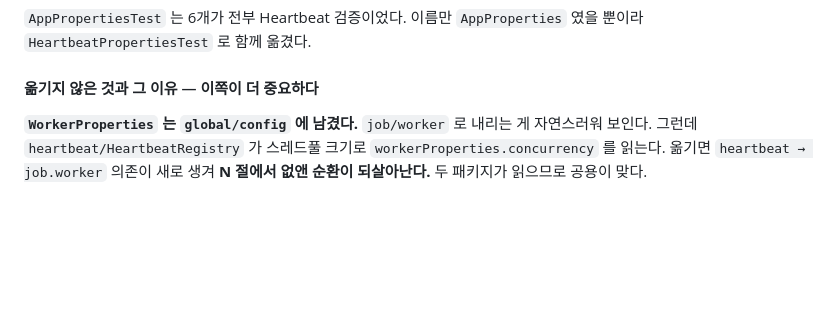
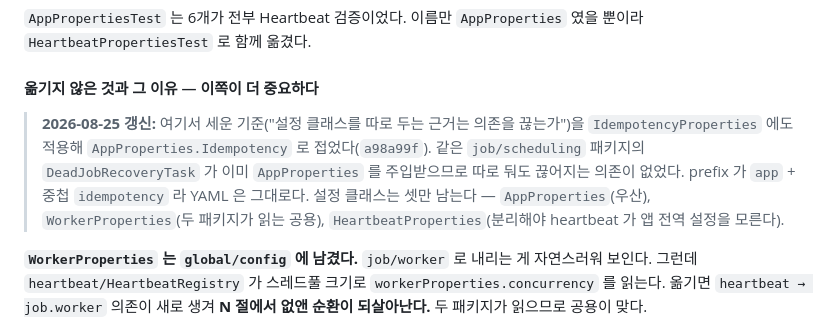
Before and after one commit to AnTaeho/credit-system-kotlin, a Markdown page: report.md, the part around the change. Drawn GitHub-style; blank space fills up the shorter version.

Commit message:
docs: IdempotencyProperties 를 접은 근거를 O-2 절에 덧붙인다
설정 클래스 분리 기준을 세운 자리가 O-2 라 새 절 대신 거기에 갱신 표시를 달았다.

Co-Authored-By: Claude Opus 5 <noreply@anthropic.com>

```diff
--- a/report.md
+++ b/report.md
@@ -1384,6 +1384,13 @@ prefix 가 `app.heartbeat` 로 같아 YAML 은 한 줄도 안 바뀌었다.
 
 #### 옮기지 않은 것과 그 이유 — 이쪽이 더 중요하다
 
+> **2026-08-25 갱신:** 여기서 세운 기준("설정 클래스를 따로 두는 근거는 의존을 끊는가")을
+> `IdempotencyProperties` 에도 적용해 `AppProperties.Idempotency` 로 접었다(`a98a99f`).
+> 같은 `job/scheduling` 패키지의 `DeadJobRecoveryTask` 가 이미 `AppProperties` 를 주입받으므로
+> 따로 둬도 끊어지는 의존이 없었다. prefix 가 `app` + 중첩 `idempotency` 라 YAML 은 그대로다.
+> 설정 클래스는 셋만 남는다 — `AppProperties`(우산), `WorkerProperties`(두 패키지가 읽는 공용),
+> `HeartbeatProperties`(분리해야 heartbeat 가 앱 전역 설정을 모른다).
+
 **`WorkerProperties` 는 `global/config` 에 남겼다.** `job/worker` 로 내리는 게
 자연스러워 보인다. 그런데 `heartbeat/HeartbeatRegistry` 가 스레드풀 크기로
 `workerProperties.concurrency` 를 읽는다. 옮기면 `heartbeat → job.worker` 의존이
```
